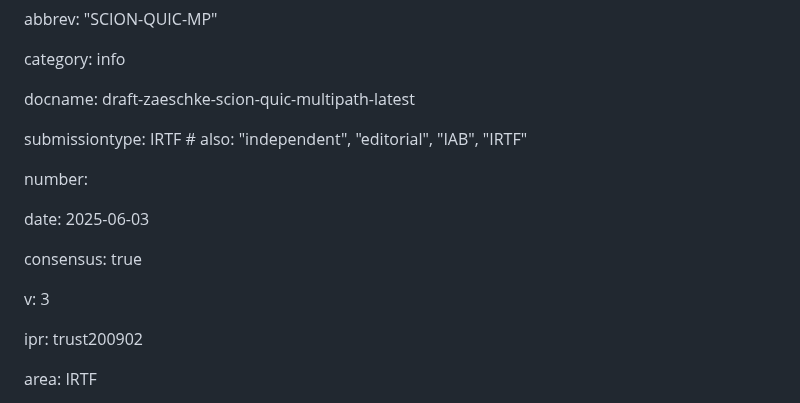
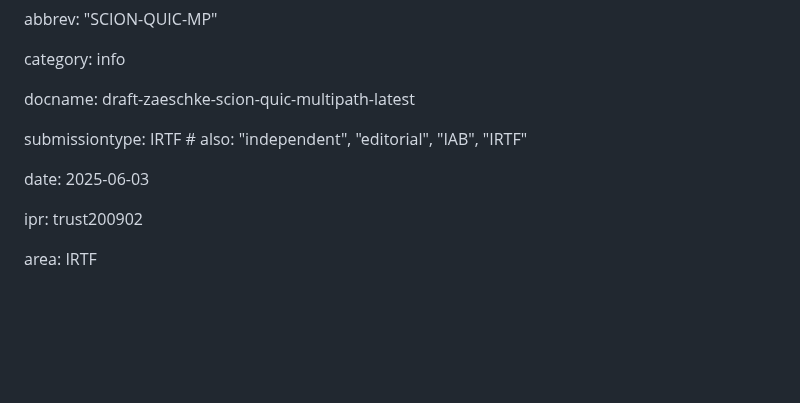
Before and after one commit to netsec-ethz/scion-quic-multipath_I-D, a Markdown page: draft-zaeschke-scion-quic-multipath.md, the part around the change. GitHub-like rendering; blank space fills up the shorter version.

Commit message:
Rewrite 1

```diff
--- a/draft-zaeschke-scion-quic-multipath.md
+++ b/draft-zaeschke-scion-quic-multipath.md
@@ -9,13 +9,7 @@ docname: draft-zaeschke-scion-quic-multipath-latest
 
 submissiontype: IRTF  # also: "independent", "editorial", "IAB", "IRTF"
 
-number:
-
 date: 2025-06-03
-
-consensus: true
-
-v: 3
 
 ipr: trust200902
 
```
